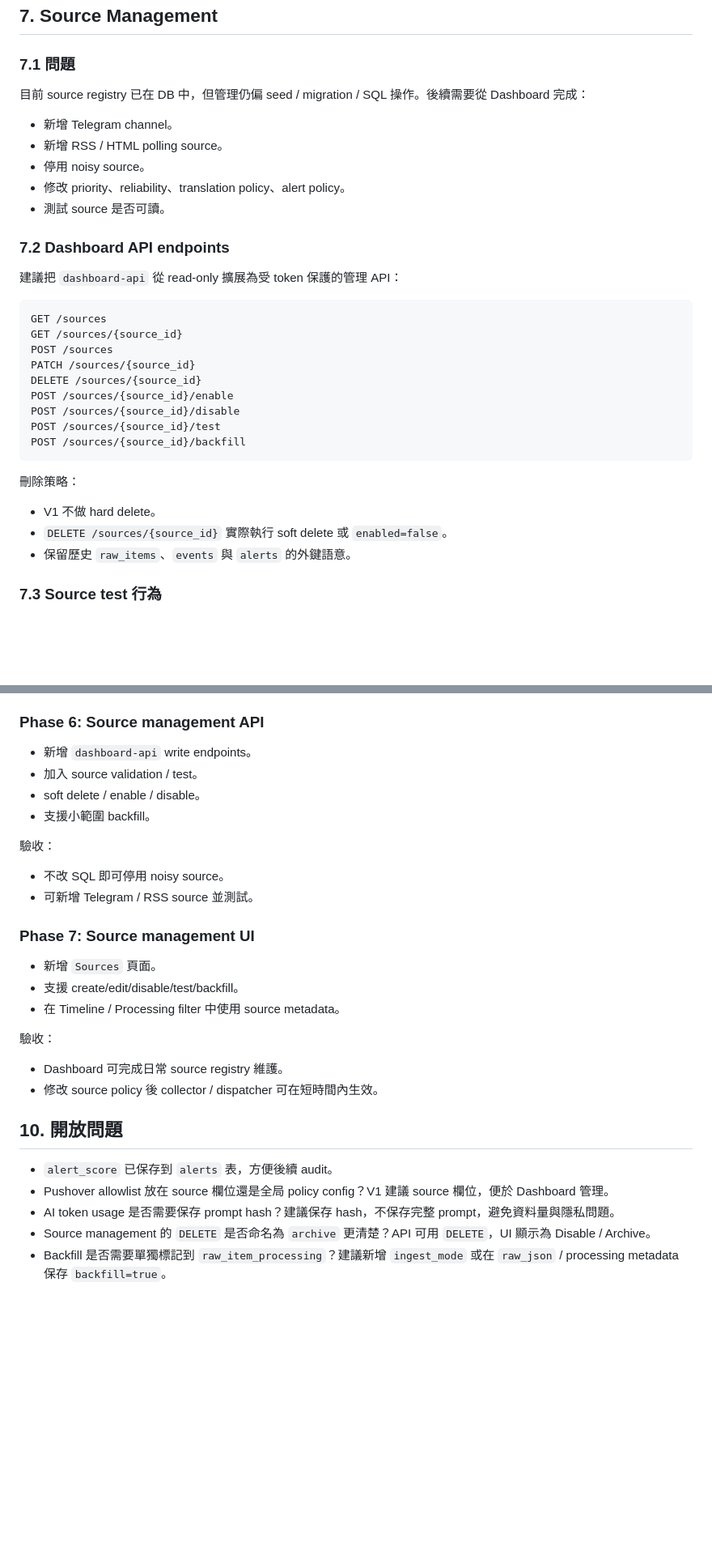
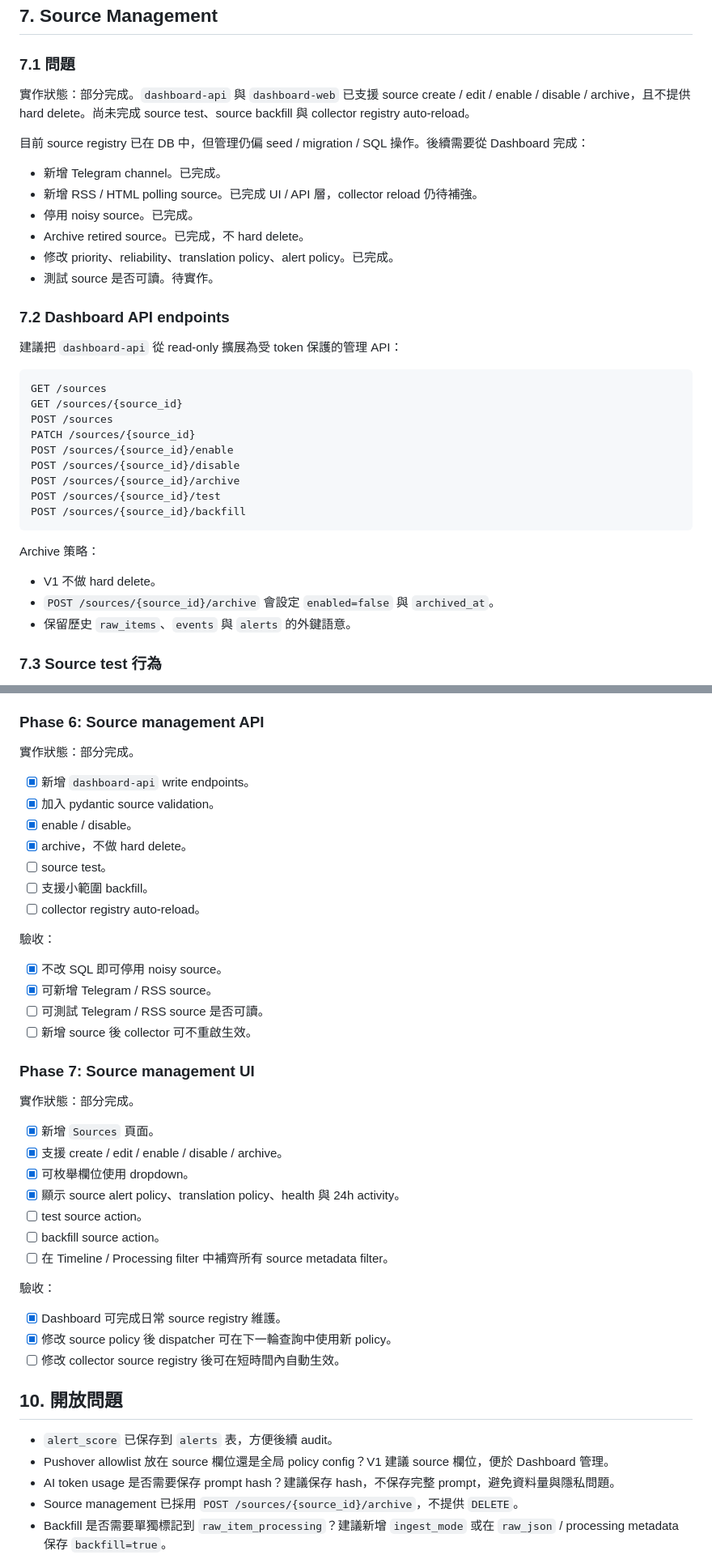
Before and after one commit to mrsuner/xauusd-trading-monitor, a Markdown page: docs/production-feedback-roadmap.md, 2 parts joined by grey strips. Shown at 81% size. Rendered like a GitHub page; blank space fills up the shorter version.

Commit message:
Update production feedback roadmap status

````diff
--- a/docs/production-feedback-roadmap.md
+++ b/docs/production-feedback-roadmap.md
@@ -449,13 +451,16 @@ V1 簡化版：
 
 ### 7.1 問題
 
+實作狀態：部分完成。`dashboard-api` 與 `dashboard-web` 已支援 source create / edit / enable / disable / archive，且不提供 hard delete。尚未完成 source test、source backfill 與 collector registry auto-reload。
+
 目前 source registry 已在 DB 中，但管理仍偏 seed / migration / SQL 操作。後續需要從 Dashboard 完成：
 
-- 新增 Telegram channel。
-- 新增 RSS / HTML polling source。
-- 停用 noisy source。
-- 修改 priority、reliability、translation policy、alert policy。
-- 測試 source 是否可讀。
+- 新增 Telegram channel。已完成。
+- 新增 RSS / HTML polling source。已完成 UI / API 層，collector reload 仍待補強。
+- 停用 noisy source。已完成。
+- Archive retired source。已完成，不 hard delete。
+- 修改 priority、reliability、translation policy、alert policy。已完成。
+- 測試 source 是否可讀。待實作。
 
 ### 7.2 Dashboard API endpoints
 
@@ -466,17 +471,17 @@ GET /sources
 GET /sources/{source_id}
 POST /sources
 PATCH /sources/{source_id}
-DELETE /sources/{source_id}
 POST /sources/{source_id}/enable
 POST /sources/{source_id}/disable
+POST /sources/{source_id}/archive
 POST /sources/{source_id}/test
 POST /sources/{source_id}/backfill
 ```
 
-刪除策略：
+Archive 策略：
 
 - V1 不做 hard delete。
-- `DELETE /sources/{source_id}` 實際執行 soft delete 或 `enabled=false`。
+- `POST /sources/{source_id}/archive` 會設定 `enabled=false` 與 `archived_at`。
 - 保留歷史 `raw_items`、`events` 與 `alerts` 的外鍵語意。
 
 ### 7.3 Source test 行為
@@ -716,33 +722,47 @@ event_id / has_event
 
 ### Phase 6: Source management API
 
-- 新增 `dashboard-api` write endpoints。
-- 加入 source validation / test。
-- soft delete / enable / disable。
-- 支援小範圍 backfill。
+實作狀態：部分完成。
+
+- [x] 新增 `dashboard-api` write endpoints。
+- [x] 加入 pydantic source validation。
+- [x] enable / disable。
+- [x] archive，不做 hard delete。
+- [ ] source test。
+- [ ] 支援小範圍 backfill。
+- [ ] collector registry auto-reload。
 
 驗收：
 
-- 不改 SQL 即可停用 noisy source。
-- 可新增 Telegram / RSS source 並測試。
+- [x] 不改 SQL 即可停用 noisy source。
+- [x] 可新增 Telegram / RSS source。
+- [ ] 可測試 Telegram / RSS source 是否可讀。
+- [ ] 新增 source 後 collector 可不重啟生效。
 
 ### Phase 7: Source management UI
 
-- 新增 `Sources` 頁面。
-- 支援 create/edit/disable/test/backfill。
-- 在 Timeline / Processing filter 中使用 source metadata。
+實作狀態：部分完成。
+
+- [x] 新增 `Sources` 頁面。
+- [x] 支援 create / edit / enable / disable / archive。
+- [x] 可枚舉欄位使用 dropdown。
+- [x] 顯示 source alert policy、translation policy、health 與 24h activity。
+- [ ] test source action。
+- [ ] backfill source action。
+- [ ] 在 Timeline / Processing filter 中補齊所有 source metadata filter。
 
 驗收：
 
-- Dashboard 可完成日常 source registry 維護。
-- 修改 source policy 後 collector / dispatcher 可在短時間內生效。
+- [x] Dashboard 可完成日常 source registry 維護。
+- [x] 修改 source policy 後 dispatcher 可在下一輪查詢中使用新 policy。
+- [ ] 修改 collector source registry 後可在短時間內自動生效。
 
 ## 10. 開放問題
 
 - `alert_score` 已保存到 `alerts` 表，方便後續 audit。
 - Pushover allowlist 放在 source 欄位還是全局 policy config？V1 建議 source 欄位，便於 Dashboard 管理。
 - AI token usage 是否需要保存 prompt hash？建議保存 hash，不保存完整 prompt，避免資料量與隱私問題。
-- Source management 的 `DELETE` 是否命名為 `archive` 更清楚？API 可用 `DELETE`，UI 顯示為 Disable / Archive。
+- Source management 已採用 `POST /sources/{source_id}/archive`，不提供 `DELETE`。
 - Backfill 是否需要單獨標記到 `raw_item_processing`？建議新增 `ingest_mode` 或在 `raw_json` / processing metadata 保存 `backfill=true`。
 - Telegram media-only raw item 是否應在 API 層預設過濾，或由 Dashboard Web filter 控制？V1 建議 API 預設過濾，保留 query param 用於 debug。
 - 是否需要把 `item_value_score` 與 `relevance_score` 拆開？短期可共用 `relevance_score`，長期建議拆開，避免 source weighting 與模型相關度混在同一欄位。
````
Also changed, not shown: other parts of docs/production-feedback-roadmap.md (+13 -10 lines).
